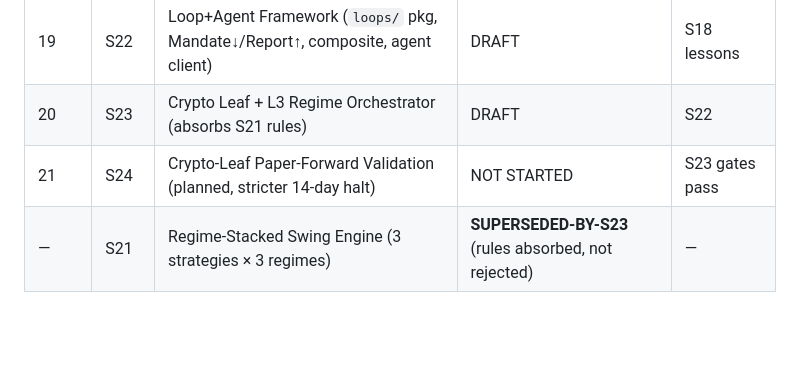
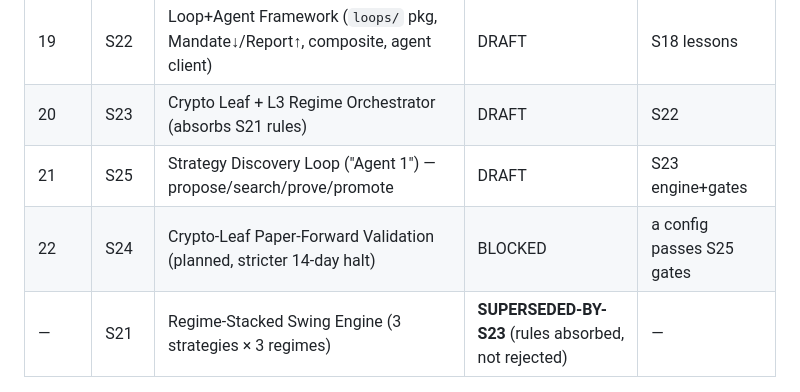
Before and after one commit to dpkkaushik888-max/paper-trading-mcp, a Markdown page: ROADMAP.md, the part around the change. GitHub-like rendering; blank space fills up the shorter version.

```diff
--- a/ROADMAP.md
+++ b/ROADMAP.md
@@ -48,7 +48,8 @@ Plan: `/Users/deepakkaushik/.claude/plans/starry-dancing-scone.md`.
 |-------|------|-------|--------|------------|
 | 19 | S22 | Loop+Agent Framework (`loops/` pkg, Mandate↓/Report↑, composite, agent client) | DRAFT | S18 lessons |
 | 20 | S23 | Crypto Leaf + L3 Regime Orchestrator (absorbs S21 rules) | DRAFT | S22 |
-| 21 | S24 | Crypto-Leaf Paper-Forward Validation (planned, stricter 14-day halt) | NOT STARTED | S23 gates pass |
+| 21 | S25 | Strategy Discovery Loop ("Agent 1") — propose/search/prove/promote | DRAFT | S23 engine+gates |
+| 22 | S24 | Crypto-Leaf Paper-Forward Validation (planned, stricter 14-day halt) | BLOCKED | a config passes S25 gates |
 | — | S21 | Regime-Stacked Swing Engine (3 strategies × 3 regimes) | **SUPERSEDED-BY-S23** (rules absorbed, not rejected) | — |
 
 ## Deferred / Backlogged
```
Also changed, not shown: STATE.md (+1 -0 lines), specs/S25-strategy-discovery-loop.md (added, +165 -0 lines).
